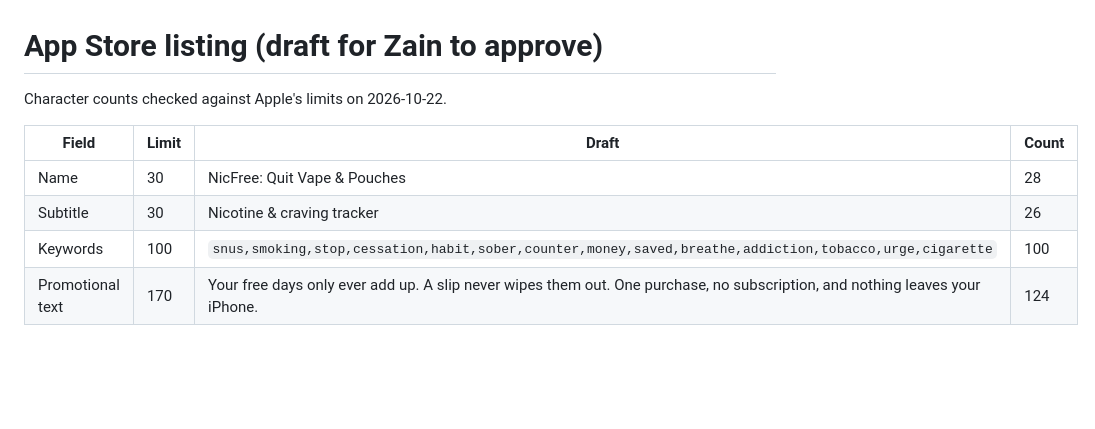
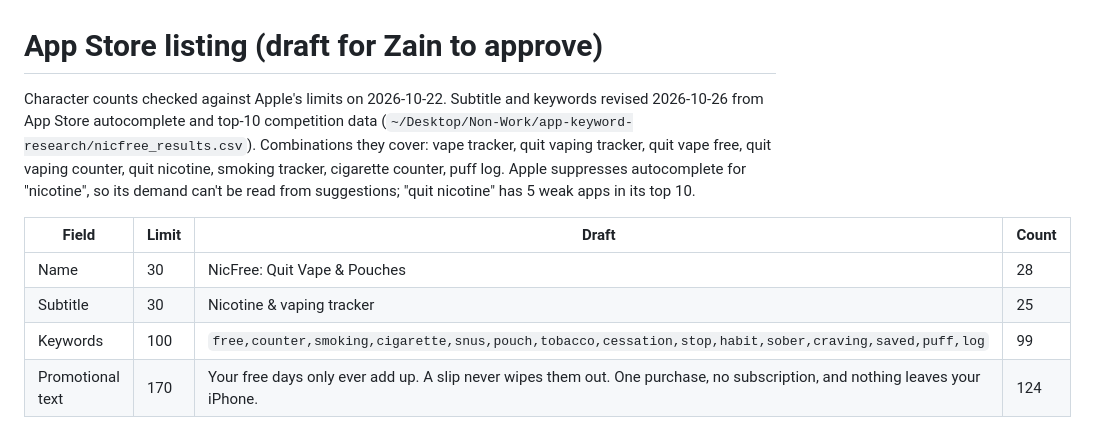
Before and after one commit to zainnajamkhan/nicfree, a Markdown page: docs/LISTING.md, the part around the change. Drawn GitHub-style; blank space fills up the shorter version.

Commit message:
ASO: subtitle and keywords from autocomplete and competition data
Co-Authored-By: Claude Opus 5.5 <noreply@anthropic.com>

```diff
--- a/docs/LISTING.md
+++ b/docs/LISTING.md
@@ -1,12 +1,17 @@
 # App Store listing (draft for Zain to approve)
 
-Character counts checked against Apple's limits on 2026-10-22.
+Character counts checked against Apple's limits on 2026-10-22. Subtitle and keywords revised
+2026-10-26 from App Store autocomplete and top-10 competition data
+(`~/Desktop/Non-Work/app-keyword-research/nicfree_results.csv`). Combinations they cover:
+vape tracker, quit vaping tracker, quit vape free, quit vaping counter, quit nicotine,
+smoking tracker, cigarette counter, puff log. Apple suppresses autocomplete for "nicotine",
+so its demand can't be read from suggestions; "quit nicotine" has 5 weak apps in its top 10.
 
 | Field | Limit | Draft | Count |
 |---|---|---|---|
 | Name | 30 | NicFree: Quit Vape & Pouches | 28 |
-| Subtitle | 30 | Nicotine & craving tracker | 26 |
-| Keywords | 100 | `snus,smoking,stop,cessation,habit,sober,counter,money,saved,breathe,addiction,tobacco,urge,cigarette` | 100 |
+| Subtitle | 30 | Nicotine & vaping tracker | 25 |
+| Keywords | 100 | `free,counter,smoking,cigarette,snus,pouch,tobacco,cessation,stop,habit,sober,craving,saved,puff,log` | 99 |
 | Promotional text | 170 | Your free days only ever add up. A slip never wipes them out. One purchase, no subscription, and nothing leaves your iPhone. | 124 |
 
 Apple indexes the name, subtitle and keywords together, so no word appears twice across
```
